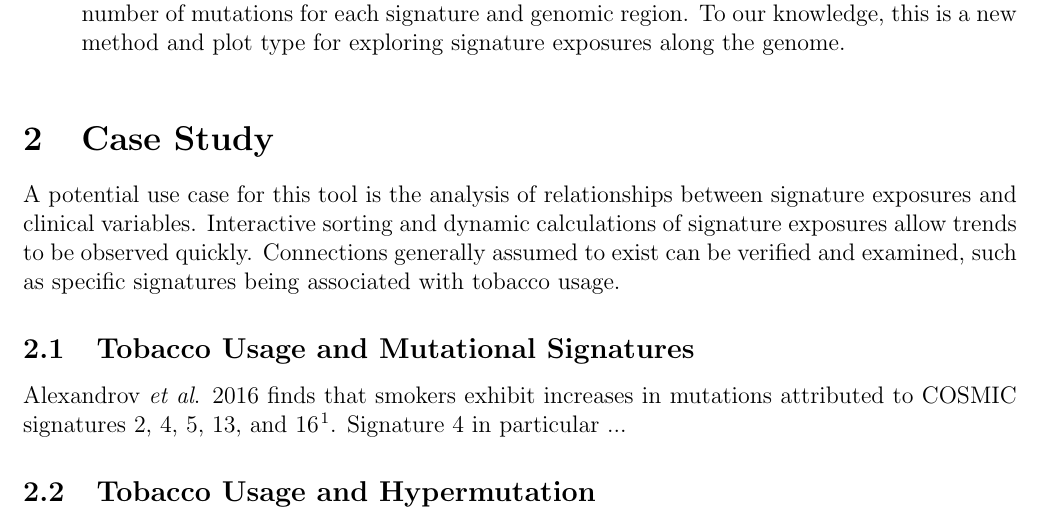
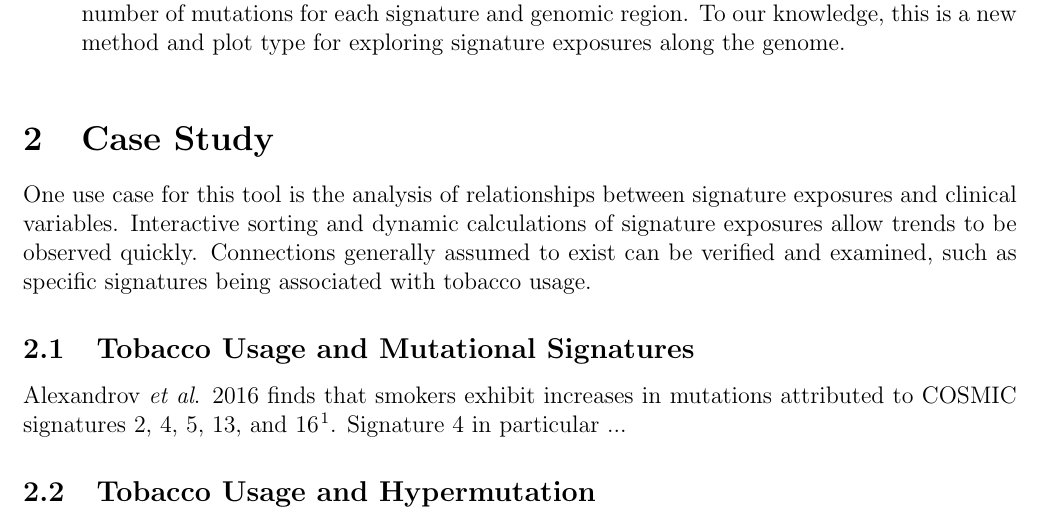
Before and after one commit to keller-mark/cmsc499a-visualization-paper, a LaTeX paper (main.tex): part of page 2 of 9, cut so that both start at the same text. Compiled offline with pdfLaTeX.

Commit message:
Minor change

```diff
--- a/main.tex
+++ b/main.tex
@@ -63,7 +63,7 @@ The following are types of plots that can be generated:
 
 
 \section{Case Study}
-A potential use case for this tool is the analysis of relationships between signature exposures and clinical variables.
+One use case for this tool is the analysis of relationships between signature exposures and clinical variables.
 Interactive sorting and dynamic calculations of signature exposures allow trends to be observed quickly.
 Connections generally assumed to exist can be verified and examined, such as specific signatures being associated with tobacco usage.
 
```
